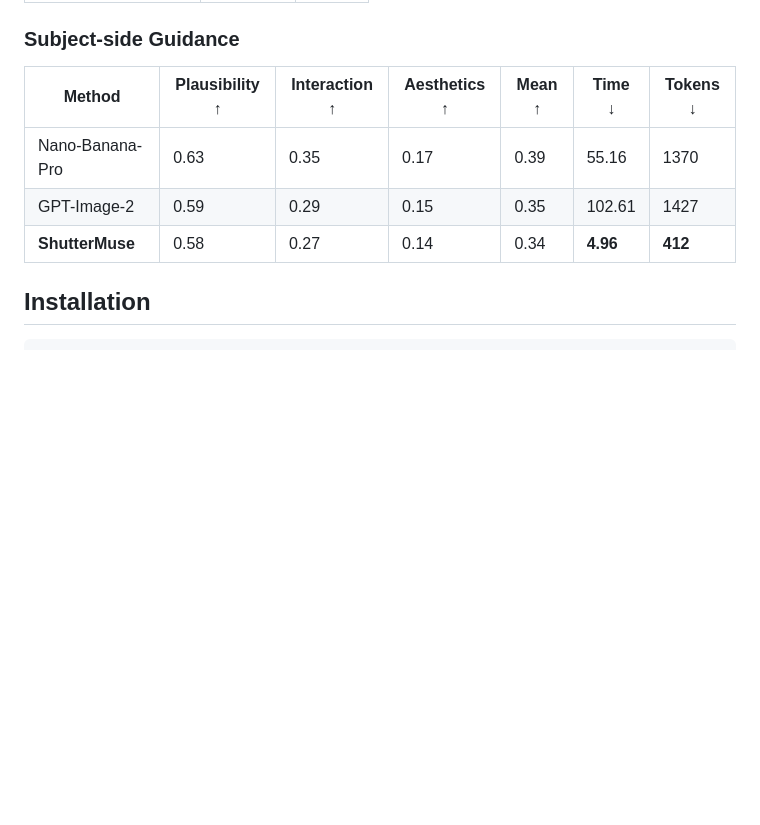
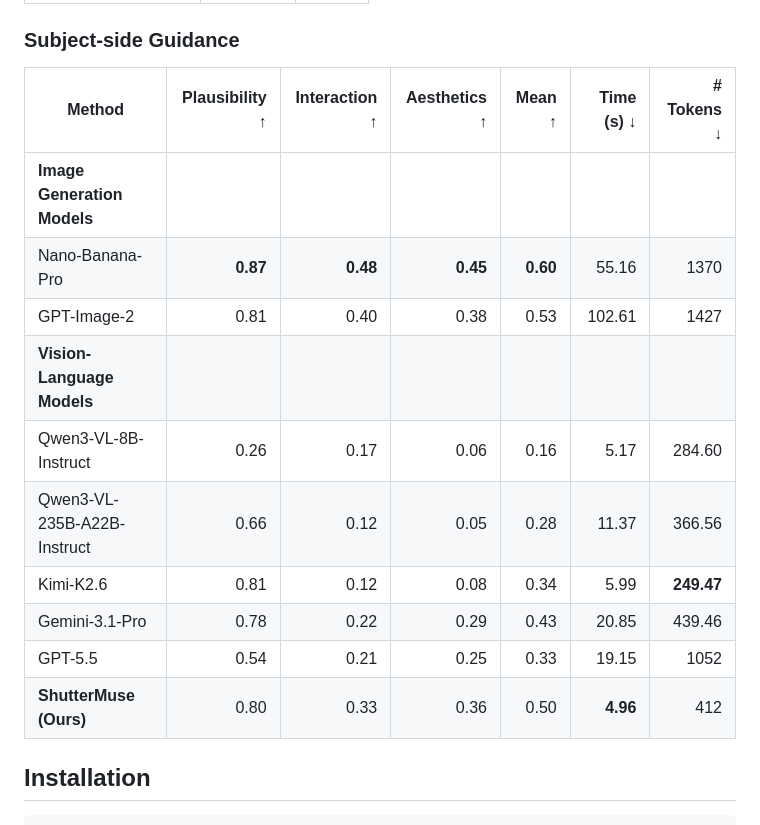
Before and after one commit to lijayuTnT/ShutterMuse, a Markdown page: README.md, the part around one of its changes. GitHub-like rendering; blank space fills up the shorter version.

```diff
--- a/README.md
+++ b/README.md
@@ -82,11 +83,18 @@ CaptureGuide contains two task sides: photographer-side composition guidance and
 ### Subject-side Guidance
 
 
-| Method          | Plausibility ↑ | Interaction ↑ | Aesthetics ↑ | Mean ↑ | Time ↓   | Tokens ↓ |
-| --------------- | -------------- | ------------- | ------------ | ------ | -------- | -------- |
-| Nano-Banana-Pro | 0.63           | 0.35          | 0.17         | 0.39   | 55.16    | 1370     |
-| GPT-Image-2     | 0.59           | 0.29          | 0.15         | 0.35   | 102.61   | 1427     |
-| **ShutterMuse** | 0.58           | 0.27          | 0.14         | 0.34   | **4.96** | **412**  |
+| Method | Plausibility ↑ | Interaction ↑ | Aesthetics ↑ | Mean ↑ | Time (s) ↓ | # Tokens ↓ |
+| --- | ---: | ---: | ---: | ---: | ---: | ---: |
+| **Image Generation Models** |  |  |  |  |  |  |
+| Nano-Banana-Pro | **0.87** | **0.48** | **0.45** | **0.60** | 55.16 | 1370 |
+| GPT-Image-2 | 0.81 | 0.40 | 0.38 | 0.53 | 102.61 | 1427 |
+| **Vision-Language Models** |  |  |  |  |  |  |
+| Qwen3-VL-8B-Instruct | 0.26 | 0.17 | 0.06 | 0.16 | 5.17 | 284.60 |
+| Qwen3-VL-235B-A22B-Instruct | 0.66 | 0.12 | 0.05 | 0.28 | 11.37 | 366.56 |
+| Kimi-K2.6 | 0.81 | 0.12 | 0.08 | 0.34 | 5.99 | **249.47** |
+| Gemini-3.1-Pro | 0.78 | 0.22 | 0.29 | 0.43 | 20.85 | 439.46 |
+| GPT-5.5 | 0.54 | 0.21 | 0.25 | 0.33 | 19.15 | 1052 |
+| **ShutterMuse (Ours)** | 0.80 | 0.33 | 0.36 | 0.50 | **4.96** | 412 |
 
 
 ## Installation
```
Also changed, not shown: other parts of README.md (+33 -32 lines), evaluation/README.md (+1 -1 lines), assets/data_distribution_01.png, 3 other files.
